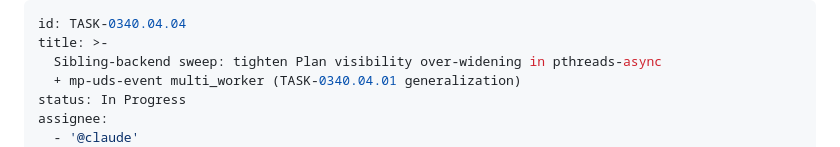
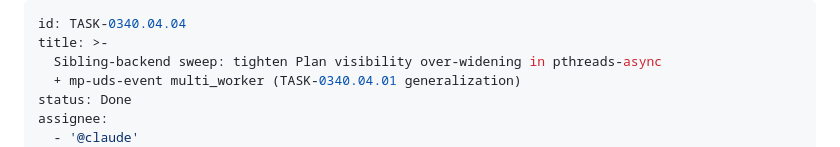
Before and after one commit to eisbaw/nucleus-rs, a Markdown page: backlog/tasks/task-0340.04.04 - Sibling-backend-sweep-tighten-Plan-visibility-over-widening-in-pthreads-async-mp-uds-event-multi_worker-TASK-0340.04.01-generalization.md, the part around one of its changes. Rendered like a GitHub page.

Commit message:
tracker: TASK-0340.04.04 status reconcile (commit 65be1de msg said Done but file stayed In Progress; all ACs ticked + both reviews GO + work landed 9328ac6/82e8413)

```diff
--- a/backlog/tasks/task-0340.04.04 - Sibling-backend-sweep-tighten-Plan-visibility-over-widening-in-pthreads-async-mp-uds-event-multi_worker-TASK-0340.04.01-generalization.md
+++ b/backlog/tasks/task-0340.04.04 - Sibling-backend-sweep-tighten-Plan-visibility-over-widening-in-pthreads-async-mp-uds-event-multi_worker-TASK-0340.04.01-generalization.md
@@ -3,7 +3,7 @@ id: TASK-0340.04.04
 title: >-
   Sibling-backend sweep: tighten Plan visibility over-widening in pthreads-async
   + mp-uds-event multi_worker (TASK-0340.04.01 generalization)
-status: In Progress
+status: Done
 assignee:
   - '@claude'
 created_date: '2026-05-29 20:46'
```
Also changed, not shown: other parts of backlog/tasks/task-0340.04.04 - Sibling-backend-sweep-tighten-Plan-visibility-over-widening-in-pthreads-async-mp-uds-event-multi_worker-TASK-0340.04.01-generalization.md (+1 -1 lines).
